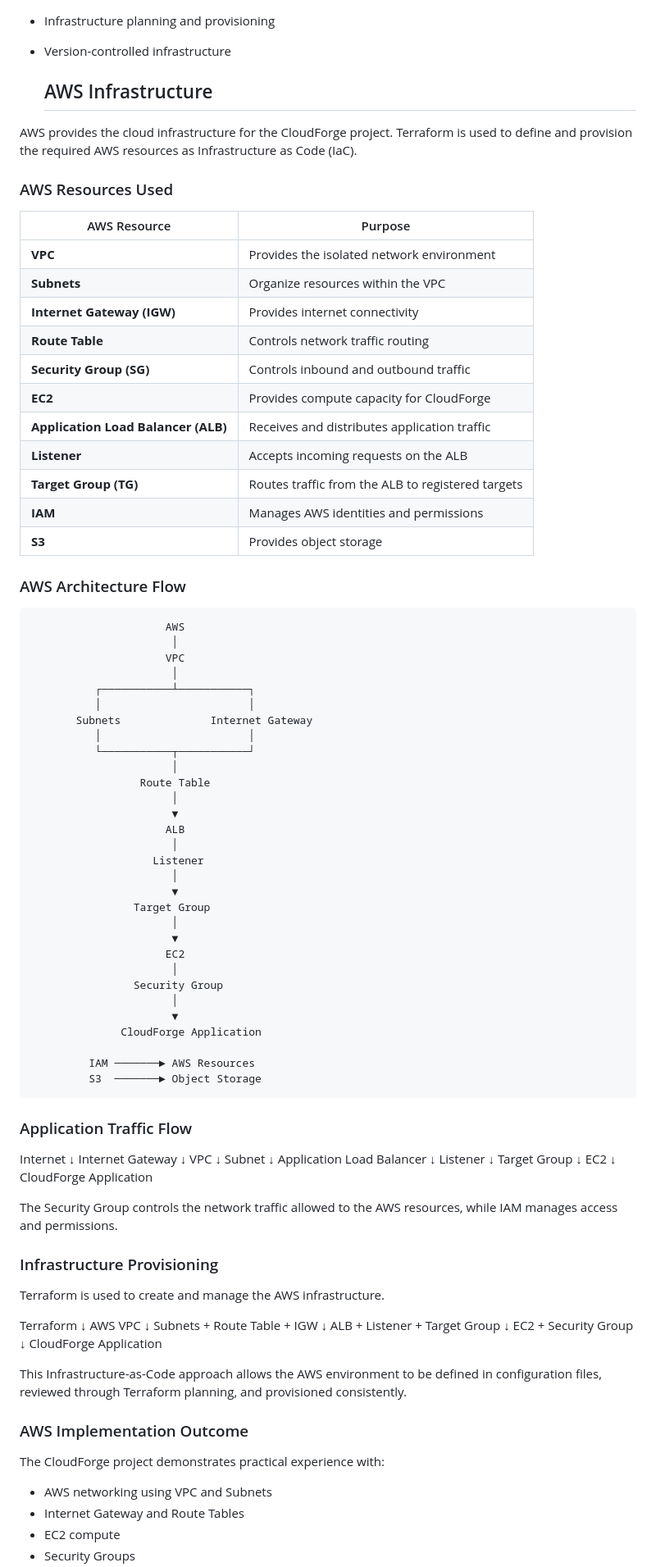
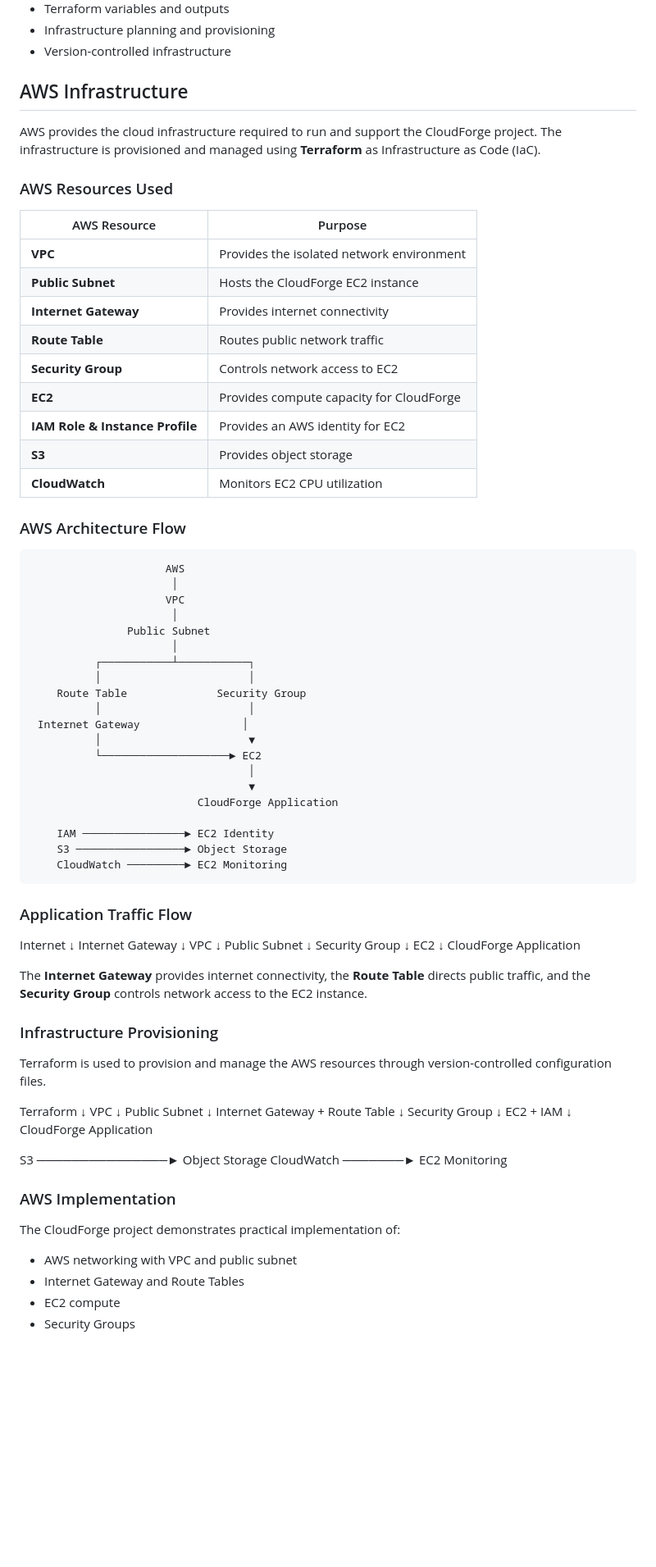
Before and after one commit to AYESHA-BI/devops, a Markdown page: project/CloudForge/README.md, the part around one of its changes. Shown at 82% size. Drawn GitHub-style; blank space fills up the shorter version.

```diff
--- a/project/CloudForge/README.md
+++ b/project/CloudForge/README.md
@@ -631,25 +631,23 @@ The Terraform implementation demonstrates practical experience with:
 * Infrastructure planning and provisioning
 * Version-controlled infrastructure
 
-  ##  AWS Infrastructure
+## AWS Infrastructure
 
-AWS provides the cloud infrastructure for the CloudForge project. Terraform is used to define and provision the required AWS resources as Infrastructure as Code (IaC).
+AWS provides the cloud infrastructure required to run and support the CloudForge project. The infrastructure is provisioned and managed using **Terraform** as Infrastructure as Code (IaC).
 
 ### AWS Resources Used
 
-| AWS Resource                        | Purpose                                           |
-| ----------------------------------- | ------------------------------------------------- |
-| **VPC**                             | Provides the isolated network environment         |
-| **Subnets**                         | Organize resources within the VPC                 |
-| **Internet Gateway (IGW)**          | Provides internet connectivity                    |
-| **Route Table**                     | Controls network traffic routing                  |
-| **Security Group (SG)**             | Controls inbound and outbound traffic             |
-| **EC2**                             | Provides compute capacity for CloudForge          |
-| **Application Load Balancer (ALB)** | Receives and distributes application traffic      |
-| **Listener**                        | Accepts incoming requests on the ALB              |
-| **Target Group (TG)**               | Routes traffic from the ALB to registered targets |
-| **IAM**                             | Manages AWS identities and permissions            |
-| **S3**                              | Provides object storage                           |
+| AWS Resource                    | Purpose                                   |
+| ------------------------------- | ----------------------------------------- |
+| **VPC**                         | Provides the isolated network environment |
+| **Public Subnet**               | Hosts the CloudForge EC2 instance         |
+| **Internet Gateway**            | Provides internet connectivity            |
+| **Route Table**                 | Routes public network traffic             |
+| **Security Group**              | Controls network access to EC2            |
+| **EC2**                         | Provides compute capacity for CloudForge  |
+| **IAM Role & Instance Profile** | Provides an AWS identity for EC2          |
+| **S3**                          | Provides object storage                   |
+| **CloudWatch**                  | Monitors EC2 CPU utilization              |
 
 ### AWS Architecture Flow
 
@@ -657,32 +655,22 @@ AWS provides the cloud infrastructure for the CloudForge project. Terraform is u
                           │
                          VPC
                           │
+                   Public Subnet
+                          │
               ┌───────────┴───────────┐
               │                       │
-           Subnets              Internet Gateway
+        Route Table              Security Group
               │                       │
-              └───────────┬───────────┘
-                          │
-                     Route Table
-                          │
-                          ▼
-                         ALB
-                          │
-                       Listener
-                          │
-                          ▼
-                    Target Group
-                          │
-                          ▼
-                         EC2
-                          │
-                    Security Group
-                          │
-                          ▼
-                  CloudForge Application
+     Internet Gateway                │
+              │                       ▼
+              └────────────────────► EC2
+                                      │
+                                      ▼
+                              CloudForge Application
 
-             IAM ───────► AWS Resources
-             S3  ───────► Object Storage
+        IAM ────────────────► EC2 Identity
+        S3 ─────────────────► Object Storage
+        CloudWatch ─────────► EC2 Monitoring
 
 ### Application Traffic Flow
 
@@ -692,43 +680,42 @@ Internet Gateway
    ↓
 VPC
    ↓
-Subnet
+Public Subnet
    ↓
-Application Load Balancer
-   ↓
-Listener
-   ↓
-Target Group
+Security Group
    ↓
 EC2
    ↓
 CloudForge Application
 
-The Security Group controls the network traffic allowed to the AWS resources, while IAM manages access and permissions.
+The **Internet Gateway** provides internet connectivity, the **Route Table** directs public traffic, and the **Security Group** controls network access to the EC2 instance.
 
 ### Infrastructure Provisioning
 
-Terraform is used to create and manage the AWS infrastructure.
+Terraform is used to provision and manage the AWS resources through version-controlled configuration files.
 
 Terraform
     ↓
-AWS VPC
+VPC
     ↓
-Subnets + Route Table + IGW
+Public Subnet
     ↓
-ALB + Listener + Target Group
+Internet Gateway + Route Table
     ↓
-EC2 + Security Group
+Security Group
+    ↓
+EC2 + IAM
     ↓
 CloudForge Application
 
-This Infrastructure-as-Code approach allows the AWS environment to be defined in configuration files, reviewed through Terraform planning, and provisioned consistently.
+S3 ───────────────► Object Storage
+CloudWatch ───────► EC2 Monitoring
 
-### AWS Implementation Outcome
+### AWS Implementation
 
-The CloudForge project demonstrates practical experience with:
+The CloudForge project demonstrates practical implementation of:
 
-* AWS networking using VPC and Subnets
+* AWS networking with VPC and public subnet
 * Internet Gateway and Route Tables
 * EC2 compute
 * Security Groups
```
Also changed, not shown: other parts of project/CloudForge/README.md (+12 -10 lines).
